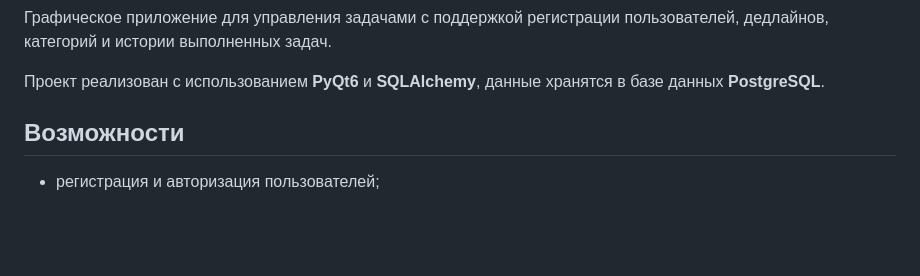
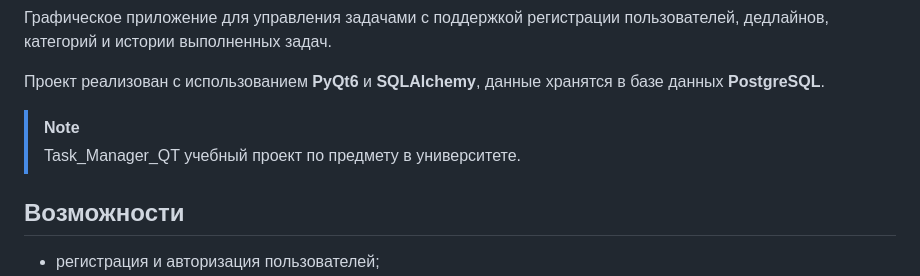
Before and after one commit to bladexyzx/Task_Manager_QT, a Markdown page: README.md, the part around the change. Rendered like a GitHub page; blank space fills up the shorter version.

Commit message:
added information that the project is educational

```diff
--- a/README.md
+++ b/README.md
@@ -4,7 +4,8 @@
 Проект реализован с использованием **PyQt6** и **SQLAlchemy**,
 данные хранятся в базе данных **PostgreSQL**.
 
-
+> [!NOTE]
+> Task_Manager_QT учебный проект по предмету в университете.
 
 ## Возможности
 
```
